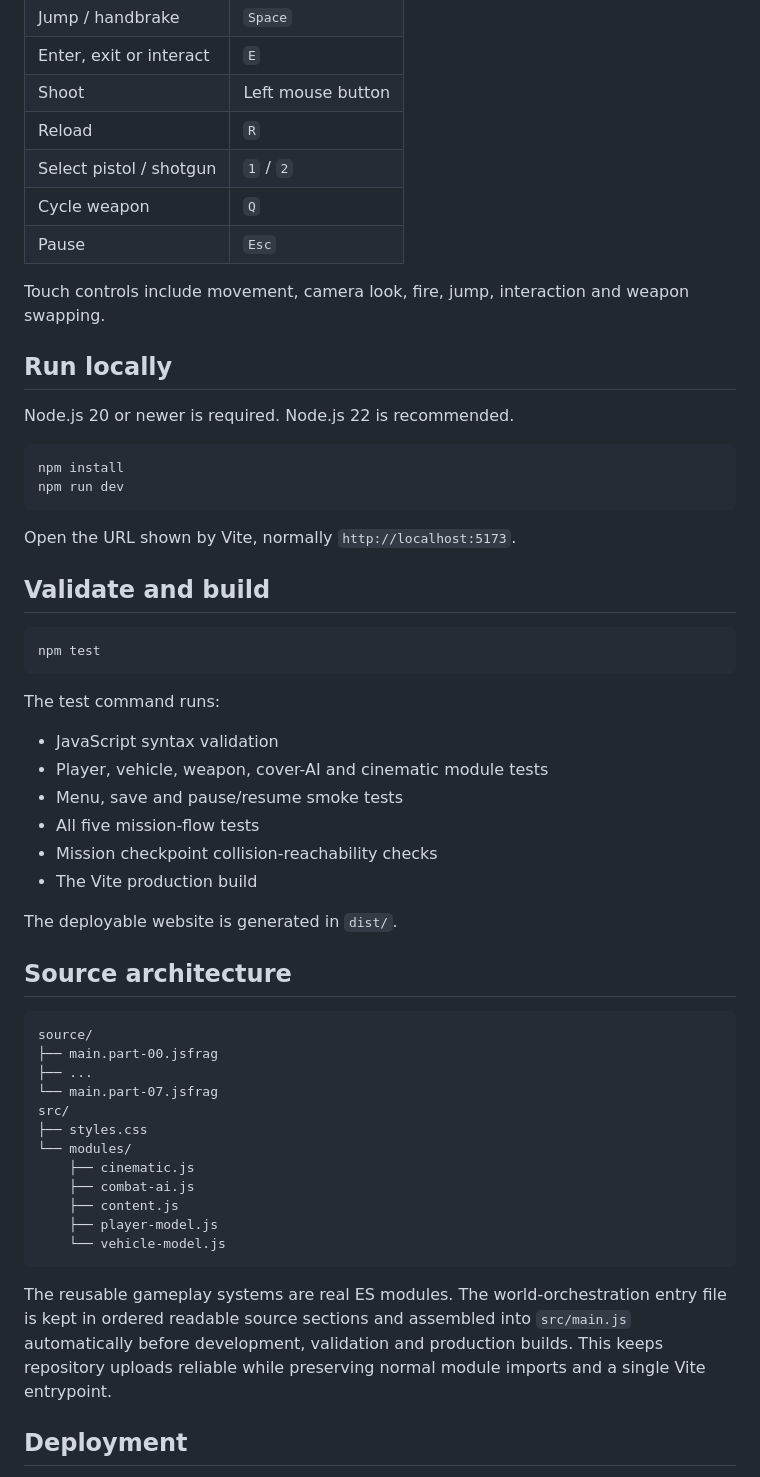
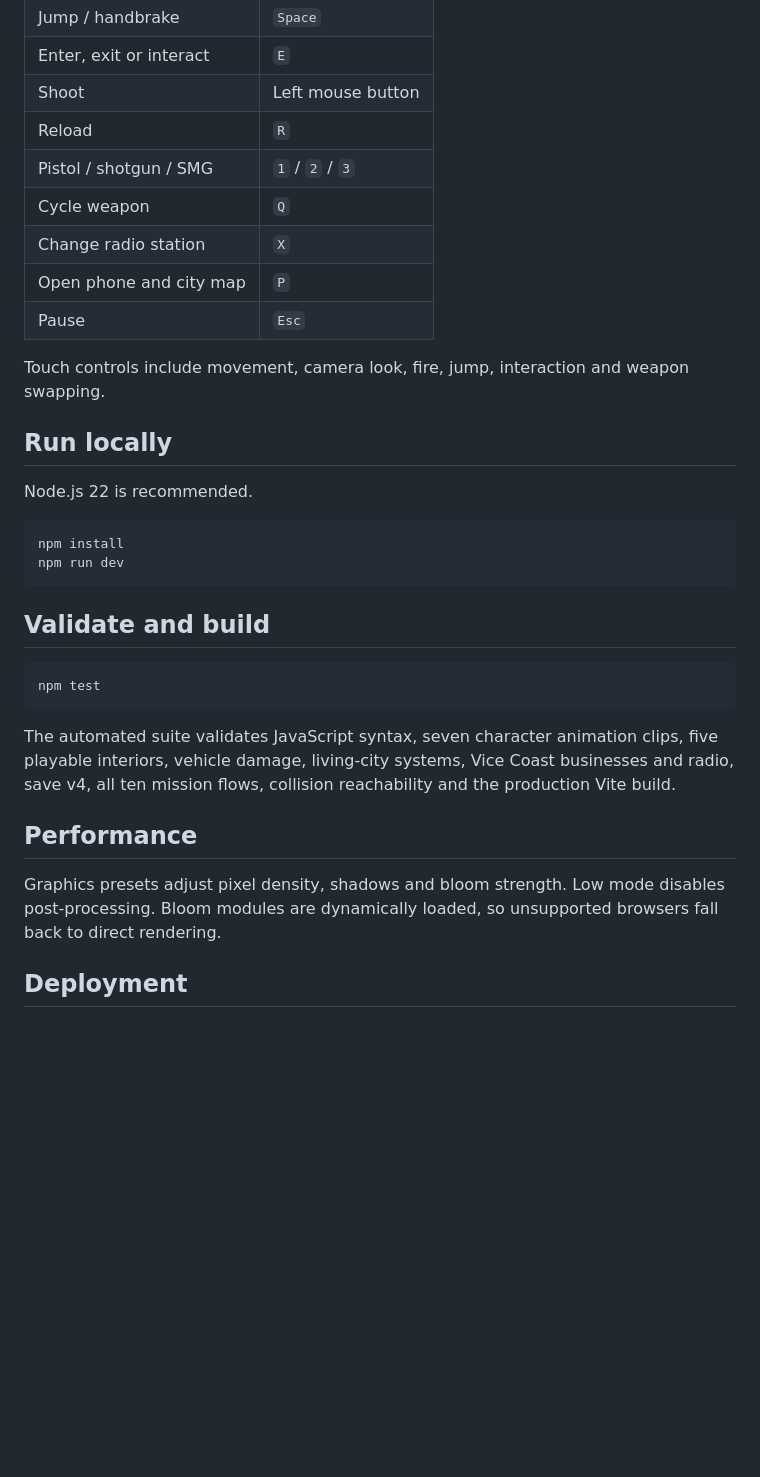
Before and after one commit to AzizulHakim00/Neon-Bay, a Markdown page: README.md, the part around one of its changes. Drawn GitHub-style; blank space fills up the shorter version.

````diff
--- a/README.md
+++ b/README.md
@@ -60,22 +58,22 @@ Version 1.1 focuses on presentation and game feel: an articulated player, distin
 | Enter, exit or interact | `E` |
 | Shoot | Left mouse button |
 | Reload | `R` |
-| Select pistol / shotgun | `1` / `2` |
+| Pistol / shotgun / SMG | `1` / `2` / `3` |
 | Cycle weapon | `Q` |
+| Change radio station | `X` |
+| Open phone and city map | `P` |
 | Pause | `Esc` |
 
 Touch controls include movement, camera look, fire, jump, interaction and weapon swapping.
 
 ## Run locally
 
-Node.js 20 or newer is required. Node.js 22 is recommended.
+Node.js 22 is recommended.
 
 ```bash
 npm install
 npm run dev
 ```
-
-Open the URL shown by Vite, normally `http://localhost:5173`.
 
 ## Validate and build
 
@@ -83,35 +81,11 @@ Open the URL shown by Vite, normally `http://localhost:5173`.
 npm test
 ```
 
-The test command runs:
+The automated suite validates JavaScript syntax, seven character animation clips, five playable interiors, vehicle damage, living-city systems, Vice Coast businesses and radio, save v4, all ten mission flows, collision reachability and the production Vite build.
 
-- JavaScript syntax validation
-- Player, vehicle, weapon, cover-AI and cinematic module tests
-- Menu, save and pause/resume smoke tests
-- All five mission-flow tests
-- Mission checkpoint collision-reachability checks
-- The Vite production build
+## Performance
 
-The deployable website is generated in `dist/`.
-
-## Source architecture
-
-```text
-source/
-├── main.part-00.jsfrag
-├── ...
-└── main.part-07.jsfrag
-src/
-├── styles.css
-└── modules/
-    ├── cinematic.js
-    ├── combat-ai.js
-    ├── content.js
-    ├── player-model.js
-    └── vehicle-model.js
-```
-
-The reusable gameplay systems are real ES modules. The world-orchestration entry file is kept in ordered readable source sections and assembled into `src/main.js` automatically before development, validation and production builds. This keeps repository uploads reliable while preserving normal module imports and a single Vite entrypoint.
+Graphics presets adjust pixel density, shadows and bloom strength. Low mode disables post-processing. Bloom modules are dynamically loaded, so unsupported browsers fall back to direct rendering.
 
 ## Deployment
 
````
Also changed, not shown: other parts of README.md (+42 -61 lines).
